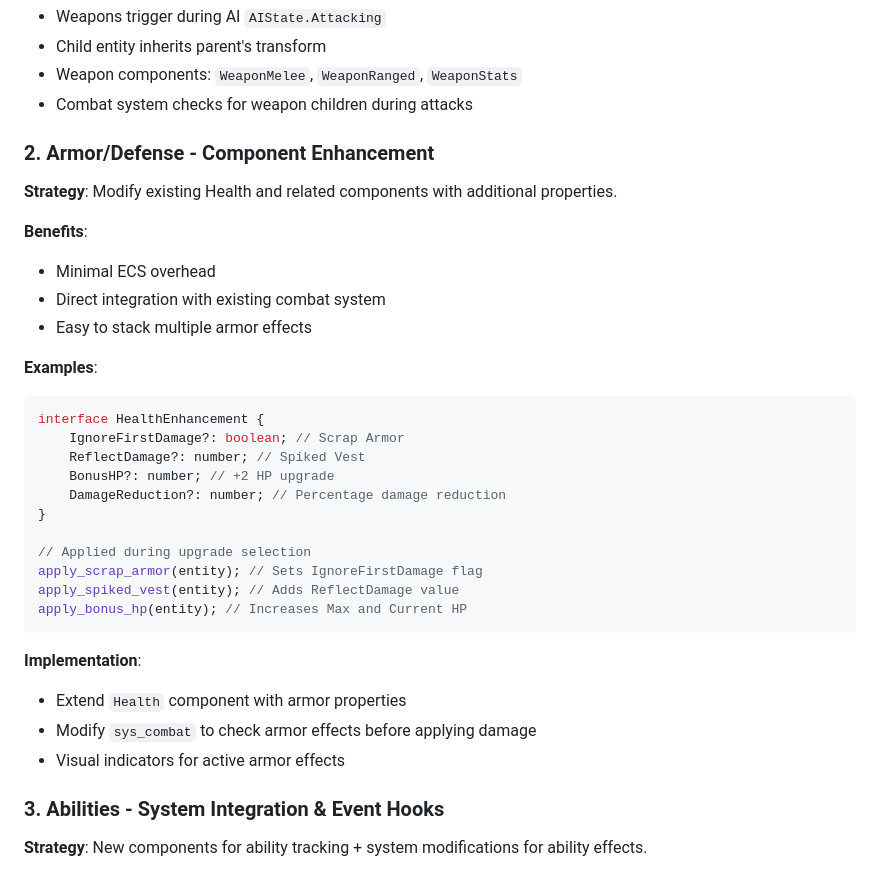
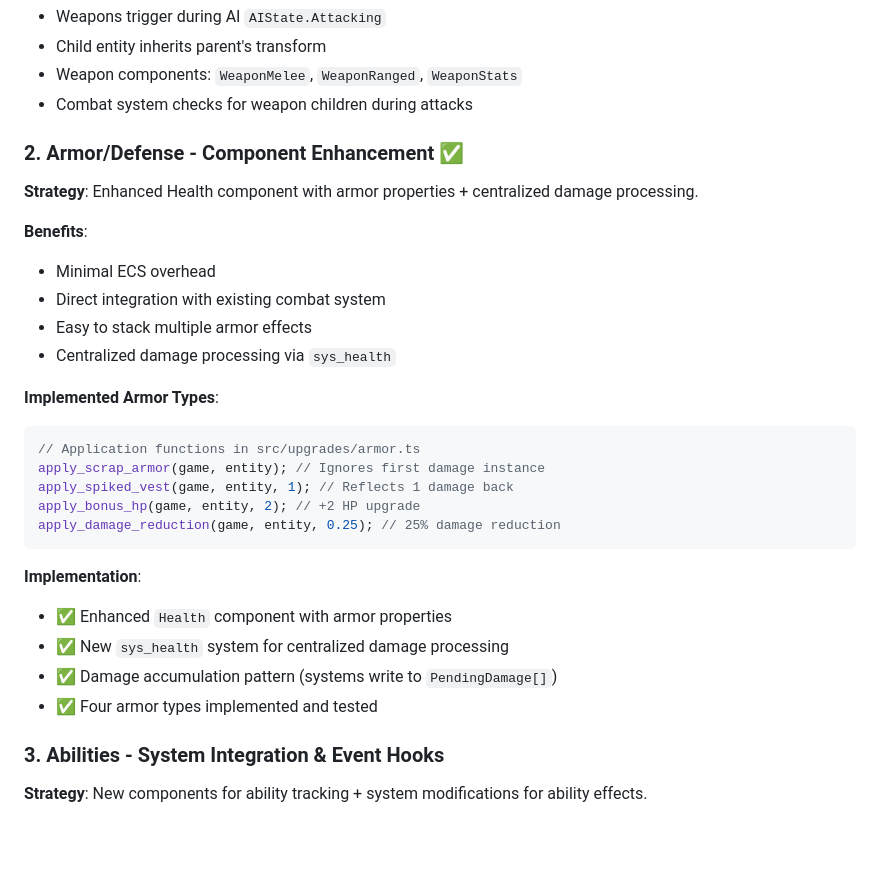
Before and after one commit to piesku/blackcat, a Markdown page: docs/upgrades.md, the part around one of its changes. GitHub-like rendering; blank space fills up the shorter version.

````diff
--- a/docs/upgrades.md
+++ b/docs/upgrades.md
@@ -36,37 +36,33 @@ weapon_throwing_knives(parent_entity); // Multiple projectiles with spread
 - Weapon components: `WeaponMelee`, `WeaponRanged`, `WeaponStats`
 - Combat system checks for weapon children during attacks
 
-### 2. Armor/Defense - Component Enhancement
+### 2. Armor/Defense - Component Enhancement ✅
 
-**Strategy**: Modify existing Health and related components with additional properties.
+**Strategy**: Enhanced Health component with armor properties + centralized damage processing.
 
 **Benefits**:
 
 - Minimal ECS overhead
 - Direct integration with existing combat system
 - Easy to stack multiple armor effects
+- Centralized damage processing via `sys_health`
 
-**Examples**:
+**Implemented Armor Types**:
 
 ```typescript
-interface HealthEnhancement {
-    IgnoreFirstDamage?: boolean; // Scrap Armor
-    ReflectDamage?: number; // Spiked Vest
-    BonusHP?: number; // +2 HP upgrade
-    DamageReduction?: number; // Percentage damage reduction
-}
-
-// Applied during upgrade selection
-apply_scrap_armor(entity); // Sets IgnoreFirstDamage flag
-apply_spiked_vest(entity); // Adds ReflectDamage value
-apply_bonus_hp(entity); // Increases Max and Current HP
+// Application functions in src/upgrades/armor.ts
+apply_scrap_armor(game, entity); // Ignores first damage instance
+apply_spiked_vest(game, entity, 1); // Reflects 1 damage back
+apply_bonus_hp(game, entity, 2); // +2 HP upgrade
+apply_damage_reduction(game, entity, 0.25); // 25% damage reduction
 ```
 
 **Implementation**:
 
-- Extend `Health` component with armor properties
-- Modify `sys_combat` to check armor effects before applying damage
-- Visual indicators for active armor effects
+- ✅ Enhanced `Health` component with armor properties
+- ✅ New `sys_health` system for centralized damage processing
+- ✅ Damage accumulation pattern (systems write to `PendingDamage[]`)
+- ✅ Four armor types implemented and tested
 
 ### 3. Abilities - System Integration & Event Hooks
 
````
Also changed, not shown: other parts of docs/upgrades.md (+71 -41 lines).
